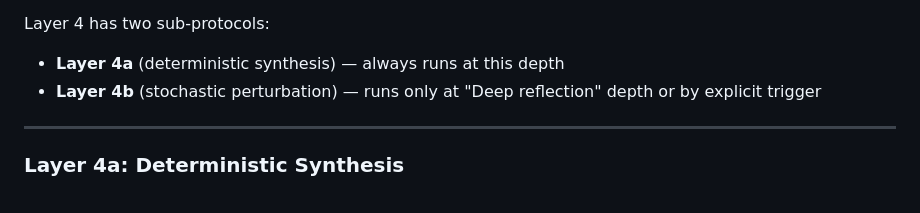
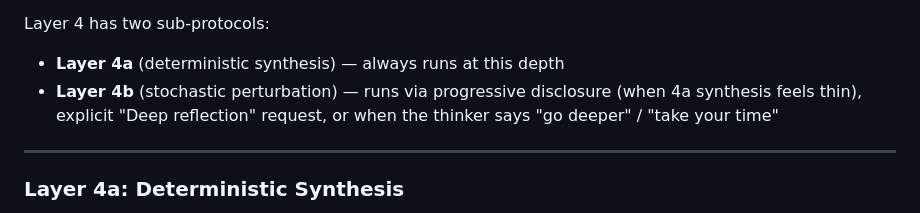
Before and after one commit to nicholascpark/via-negativa-free-form-stress, a Markdown page: SKILL.md, the part around the change. GitHub-like rendering.

Commit message:
Fix contradictory 4b gate that blocked progressive disclosure
The Layer 4 header said 4b "runs only at Deep reflection depth or by
explicit trigger", overriding the progressive disclosure transition.
Updated to include progressive disclosure as a valid entry path.

Co-Authored-By: Claude Opus 4.6 <noreply@anthropic.com>

```diff
--- a/SKILL.md
+++ b/SKILL.md
@@ -608,8 +608,9 @@ their current frame.
 
 Layer 4 has two sub-protocols:
 - **Layer 4a** (deterministic synthesis) — always runs at this depth
-- **Layer 4b** (stochastic perturbation) — runs only at "Deep reflection"
-  depth or by explicit trigger
+- **Layer 4b** (stochastic perturbation) — runs via progressive disclosure
+  (when 4a synthesis feels thin), explicit "Deep reflection" request, or
+  when the thinker says "go deeper" / "take your time"
 
 ---
 
```
